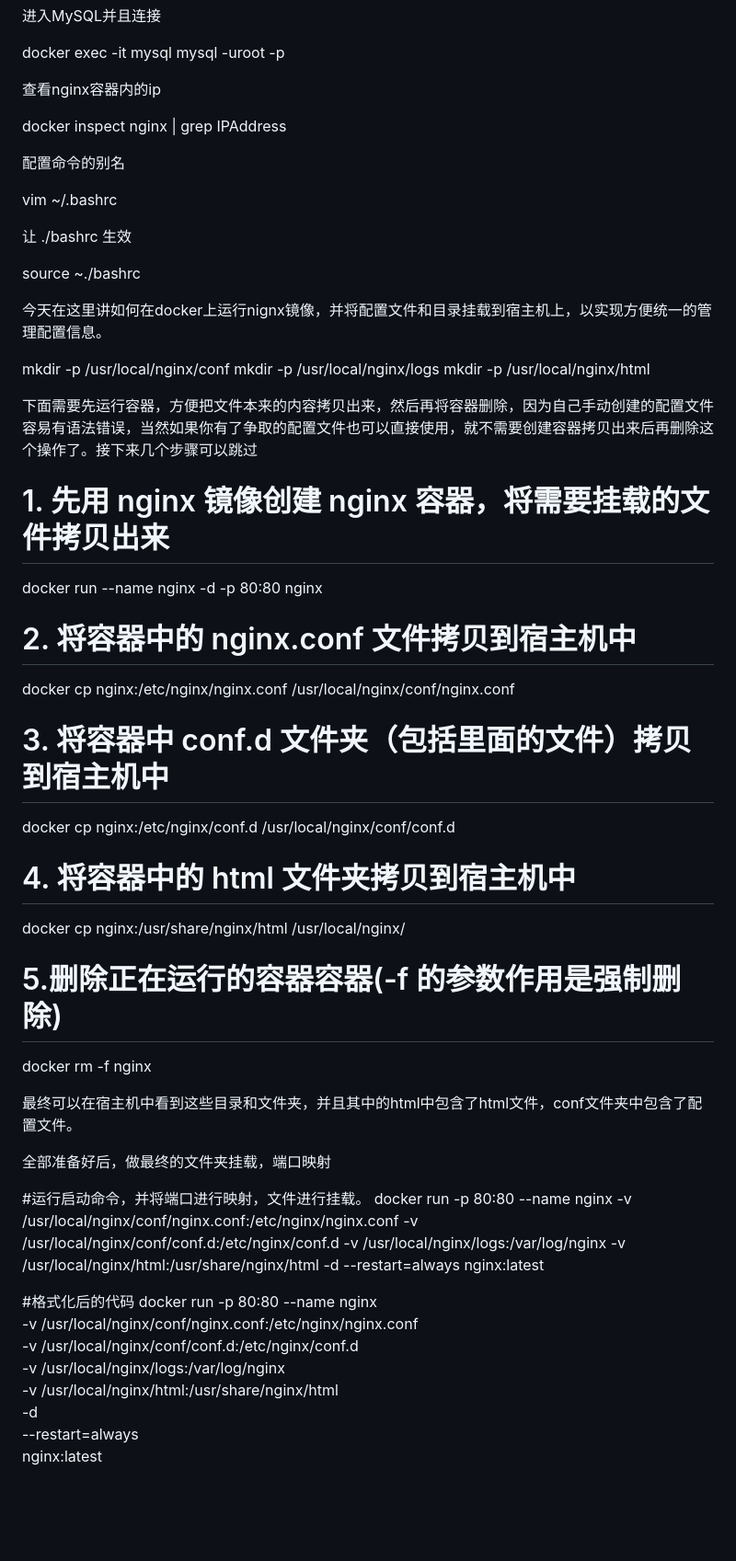
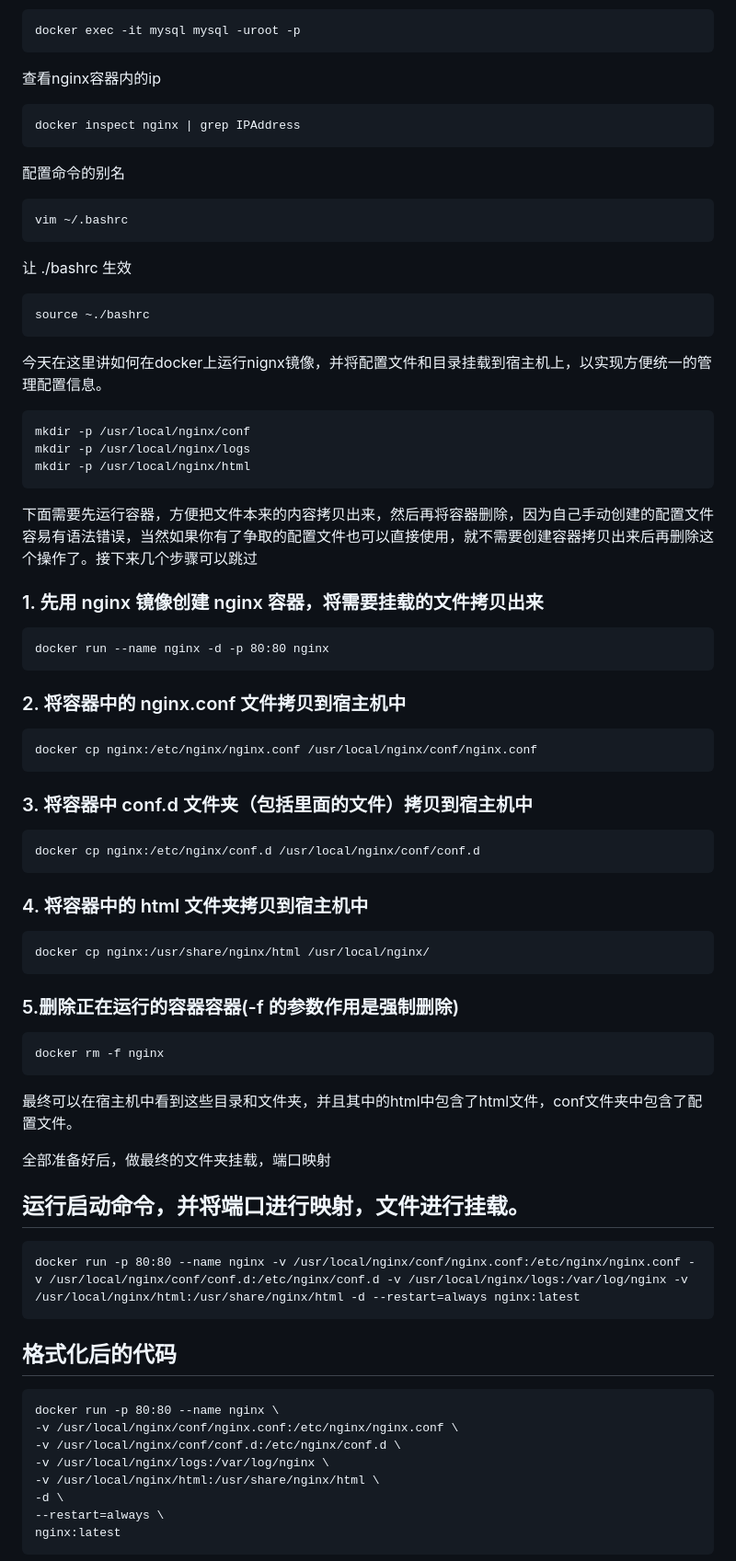
Before and after one commit to kukuqi666/scripts, a Markdown page: docker/README.md, the part around one of its changes. Shown at 92% size. Drawn GitHub-style; blank space fills up the shorter version.

````diff
--- a/docker/README.md
+++ b/docker/README.md
@@ -256,50 +274,68 @@ docker exec -it mysql mysql -uroot -p
 docker inspect nginx | grep IPAddress
-
+```
 
 配置命令的别名
-
+```
 vim ~/.bashrc
-
+```
 让 ./bashrc 生效
-
+```
 source ~./bashrc
-
-
-
+```
 
 
 今天在这里讲如何在docker上运行nignx镜像，并将配置文件和目录挂载到宿主机上，以实现方便统一的管理配置信息。
 
+```
 mkdir -p /usr/local/nginx/conf
 mkdir -p /usr/local/nginx/logs
 mkdir -p /usr/local/nginx/html
+```
 
 下面需要先运行容器，方便把文件本来的内容拷贝出来，然后再将容器删除，因为自己手动创建的配置文件容易有语法错误，当然如果你有了争取的配置文件也可以直接使用，就不需要创建容器拷贝出来后再删除这个操作了。接下来几个步骤可以跳过
 
-# 1. 先用 nginx 镜像创建 nginx 容器，将需要挂载的文件拷贝出来
+### 1. 先用 nginx 镜像创建 nginx 容器，将需要挂载的文件拷贝出来
+
+```
 docker run --name nginx -d -p 80:80 nginx
+```
 
-# 2. 将容器中的 nginx.conf 文件拷贝到宿主机中
+### 2. 将容器中的 nginx.conf 文件拷贝到宿主机中
+
+```
 docker cp nginx:/etc/nginx/nginx.conf /usr/local/nginx/conf/nginx.conf
+```
+### 3. 将容器中 conf.d 文件夹（包括里面的文件）拷贝到宿主机中
 
-# 3. 将容器中 conf.d 文件夹（包括里面的文件）拷贝到宿主机中
+```
 docker cp nginx:/etc/nginx/conf.d /usr/local/nginx/conf/conf.d
+ ```
 
-# 4. 将容器中的 html 文件夹拷贝到宿主机中
- docker cp nginx:/usr/share/nginx/html /usr/local/nginx/
+### 4. 将容器中的 html 文件夹拷贝到宿主机中
 
-# 5.删除正在运行的容器容器(-f 的参数作用是强制删除)
+```
+docker cp nginx:/usr/share/nginx/html /usr/local/nginx/
+```
+
+### 5.删除正在运行的容器容器(-f 的参数作用是强制删除)
+
+```
 docker rm -f nginx
+```
 
 最终可以在宿主机中看到这些目录和文件夹，并且其中的html中包含了html文件，conf文件夹中包含了配置文件。
 
 
 全部准备好后，做最终的文件夹挂载，端口映射
 
-#运行启动命令，并将端口进行映射，文件进行挂载。
+## 运行启动命令，并将端口进行映射，文件进行挂载。
+
+```
 docker run -p 80:80 --name nginx -v /usr/local/nginx/conf/nginx.conf:/etc/nginx/nginx.conf -v /usr/local/nginx/conf/conf.d:/etc/nginx/conf.d -v /usr/local/nginx/logs:/var/log/nginx -v /usr/local/nginx/html:/usr/share/nginx/html -d --restart=always nginx:latest
+```
 
-#格式化后的代码
+## 格式化后的代码
+```
 docker run -p 80:80 --name nginx \
 -v /usr/local/nginx/conf/nginx.conf:/etc/nginx/nginx.conf \
 -v /usr/local/nginx/conf/conf.d:/etc/nginx/conf.d \
@@ -308,4 +344,5 @@ docker run -p 80:80 --name nginx \
 -d \
 --restart=always \
 nginx:latest
+ ```
 
````
Also changed, not shown: other parts of docker/README.md (+74 -41 lines).
